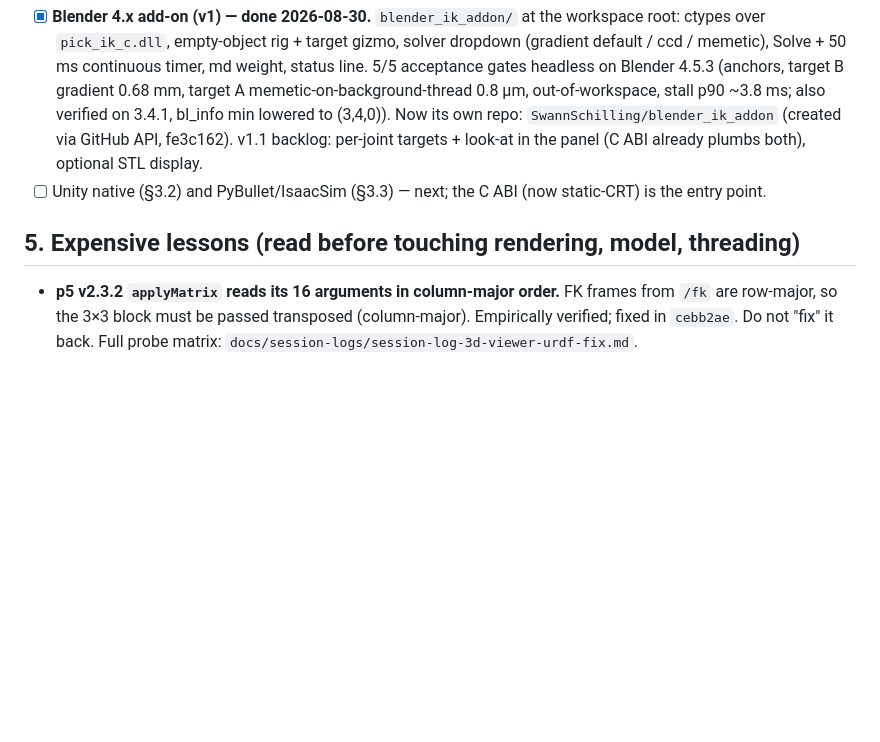
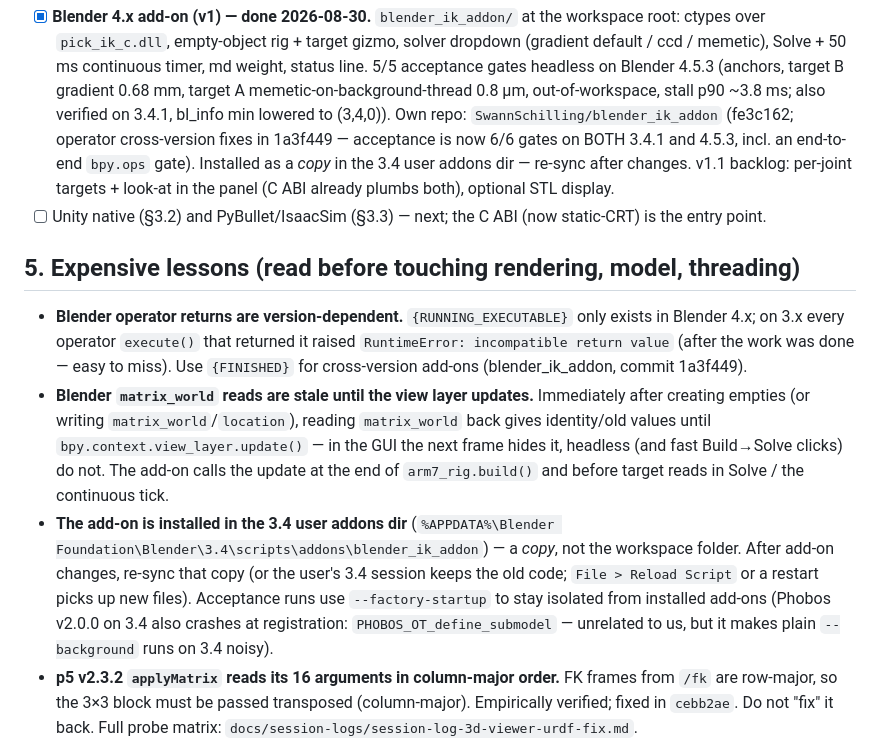
Before and after one commit to SwannSchilling/ik-service, a Markdown page: HANDOVER.md, the part around the change. GitHub-like rendering; blank space fills up the shorter version.

Commit message:
docs(handover): blender operator gotchas (return values, matrix_world, installed-copy)

```diff
--- a/HANDOVER.md
+++ b/HANDOVER.md
@@ -145,15 +145,37 @@ In progress / next up:
       gates headless on Blender 4.5.3 (anchors, target B gradient 0.68 mm,
       target A memetic-on-background-thread 0.8 µm, out-of-workspace,
       stall p90 ~3.8 ms; also verified on 3.4.1, bl_info min lowered to
-      (3,4,0)). Now its own repo: `SwannSchilling/blender_ik_addon`
-      (created via GitHub API, fe3c162). v1.1 backlog: per-joint targets +
-      look-at in the panel (C ABI already plumbs both), optional STL
-      display.
+      (3,4,0)). Own repo: `SwannSchilling/blender_ik_addon` (fe3c162;
+      operator cross-version fixes in 1a3f449 — acceptance is now 6/6
+      gates on BOTH 3.4.1 and 4.5.3, incl. an end-to-end `bpy.ops`
+      gate). Installed as a *copy* in the 3.4 user addons dir — re-sync
+      after changes. v1.1 backlog: per-joint targets + look-at in the
+      panel (C ABI already plumbs both), optional STL display.
 - [ ] Unity native (§3.2) and PyBullet/IsaacSim (§3.3) — next; the C ABI
       (now static-CRT) is the entry point.
 
 ## 5. Expensive lessons (read before touching rendering, model, threading)
 
+- **Blender operator returns are version-dependent.**
+  `{RUNNING_EXECUTABLE}` only exists in Blender 4.x; on 3.x every operator
+  `execute()` that returned it raised `RuntimeError: incompatible return
+  value` (after the work was done — easy to miss). Use `{FINISHED}` for
+  cross-version add-ons (blender_ik_addon, commit 1a3f449).
+- **Blender `matrix_world` reads are stale until the view layer updates.**
+  Immediately after creating empties (or writing `matrix_world`/`location`),
+  reading `matrix_world` back gives identity/old values until
+  `bpy.context.view_layer.update()` — in the GUI the next frame hides it,
+  headless (and fast Build→Solve clicks) do not. The add-on calls the update
+  at the end of `arm7_rig.build()` and before target reads in Solve / the
+  continuous tick.
+- **The add-on is installed in the 3.4 user addons dir**
+  (`%APPDATA%\Blender Foundation\Blender\3.4\scripts\addons\blender_ik_addon`) —
+  a *copy*, not the workspace folder. After add-on changes, re-sync that copy
+  (or the user's 3.4 session keeps the old code; `File > Reload Script` or a
+  restart picks up new files). Acceptance runs use `--factory-startup` to
+  stay isolated from installed add-ons (Phobos v2.0.0 on 3.4 also crashes at
+  registration: `PHOBOS_OT_define_submodel` — unrelated to us, but it makes
+  plain `--background` runs on 3.4 noisy).
 - **p5 v2.3.2 `applyMatrix` reads its 16 arguments in column-major order.**
   FK frames from `/fk` are row-major, so the 3×3 block must be passed
   transposed (column-major). Empirically verified; fixed in `cebb2ae`. Do not
```
